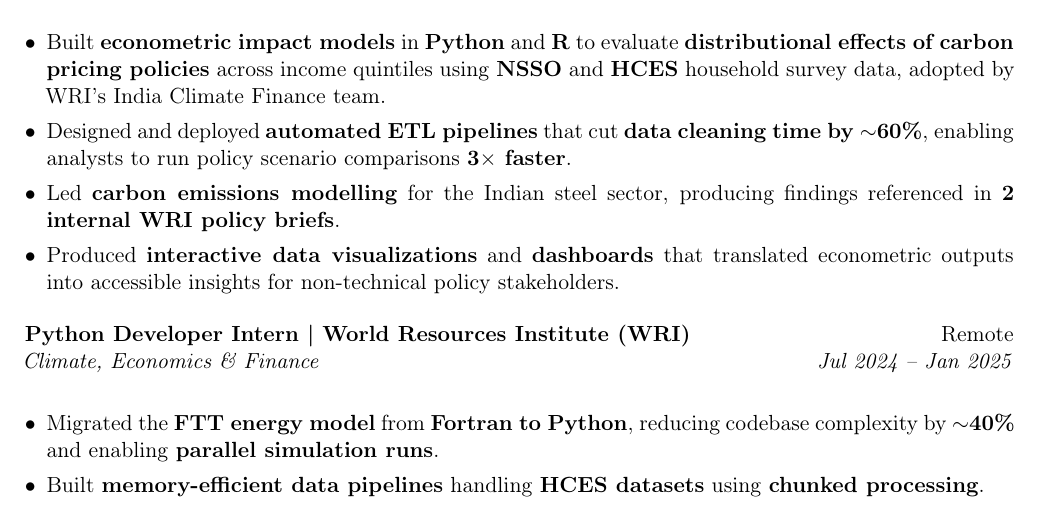
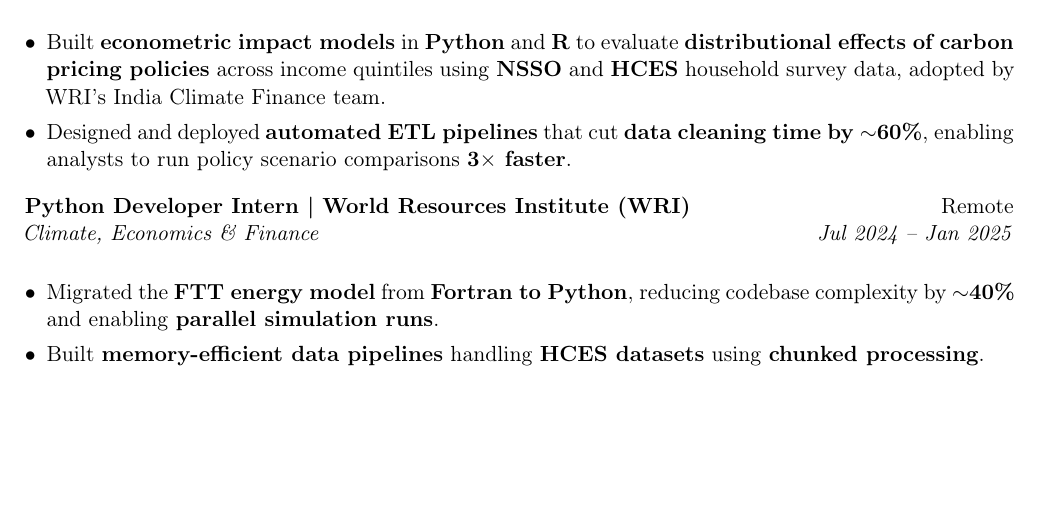
Before and after one commit to PurpleHycinth/Resume, a LaTeX CV (resume.tex): part of page 1 of 2, cut so that both start at the same text, the shorter picture padded with empty space. Compiled offline with pdfLaTeX.

Commit message:
Update resume by removing specific job responsibilities
Removed two bullet points detailing previous responsibilities related to carbon emissions modeling and data visualization.

```diff
--- a/resume.tex
+++ b/resume.tex
@@ -97,8 +97,6 @@ AI/ML Engineer with \textbf{1+ years} of applied experience across \textbf{econo
 \begin{itemize}[leftmargin=*, itemsep=3pt, parsep=1pt]
     \item Built \textbf{econometric impact models} in \textbf{Python} and \textbf{R} to evaluate \textbf{distributional effects of carbon pricing policies} across income quintiles using \textbf{NSSO} and \textbf{HCES} household survey data, adopted by WRI's India Climate Finance team.
     \item Designed and deployed \textbf{automated ETL pipelines} that cut \textbf{data cleaning time by $\sim$60\%}, enabling analysts to run policy scenario comparisons \textbf{3$\times$ faster}.
-    \item Led \textbf{carbon emissions modelling} for the Indian steel sector, producing findings referenced in \textbf{2 internal WRI policy briefs}.
-    \item Produced \textbf{interactive data visualizations} and \textbf{dashboards} that translated econometric outputs into accessible insights for non-technical policy stakeholders.
 \end{itemize}
 
 \resumeSubheading
```
